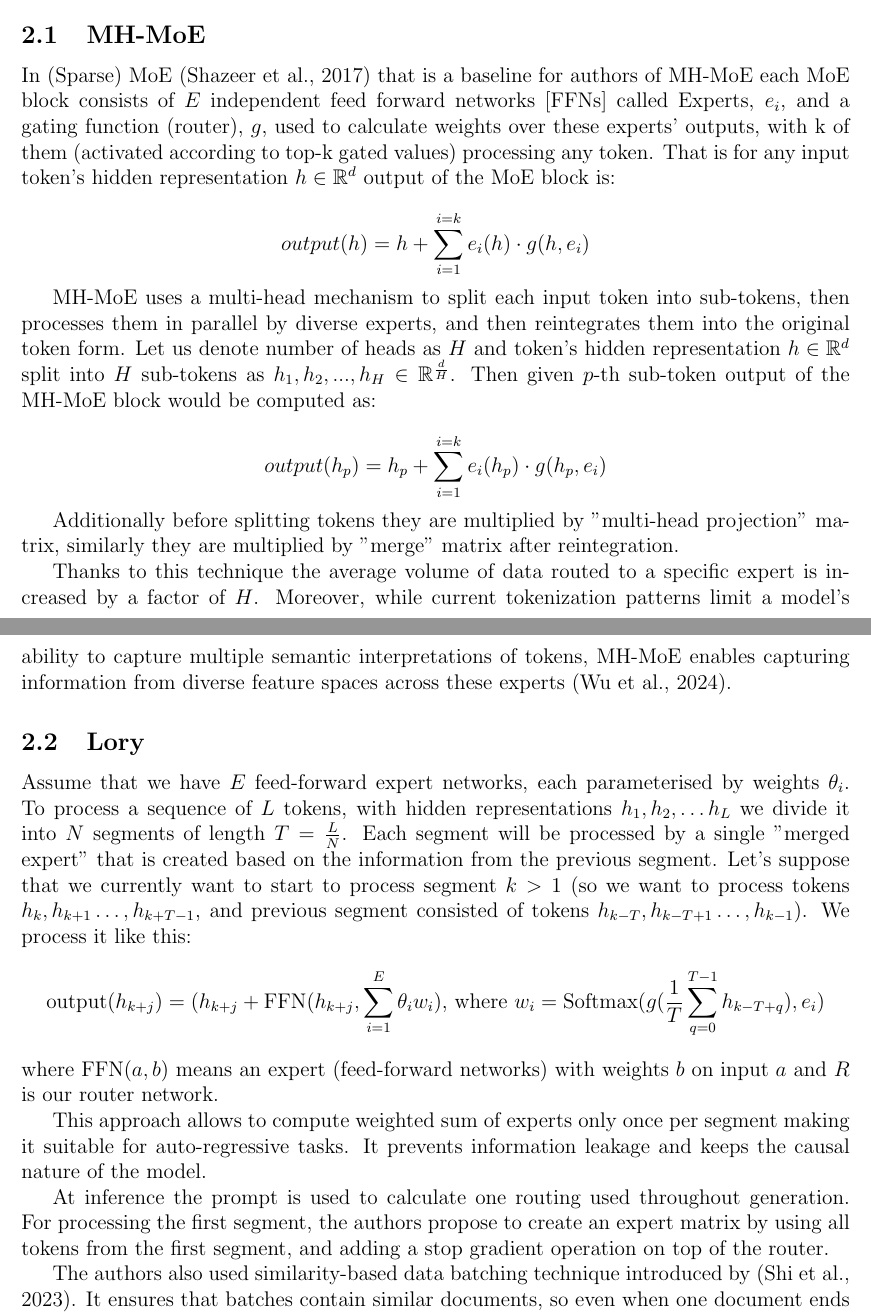
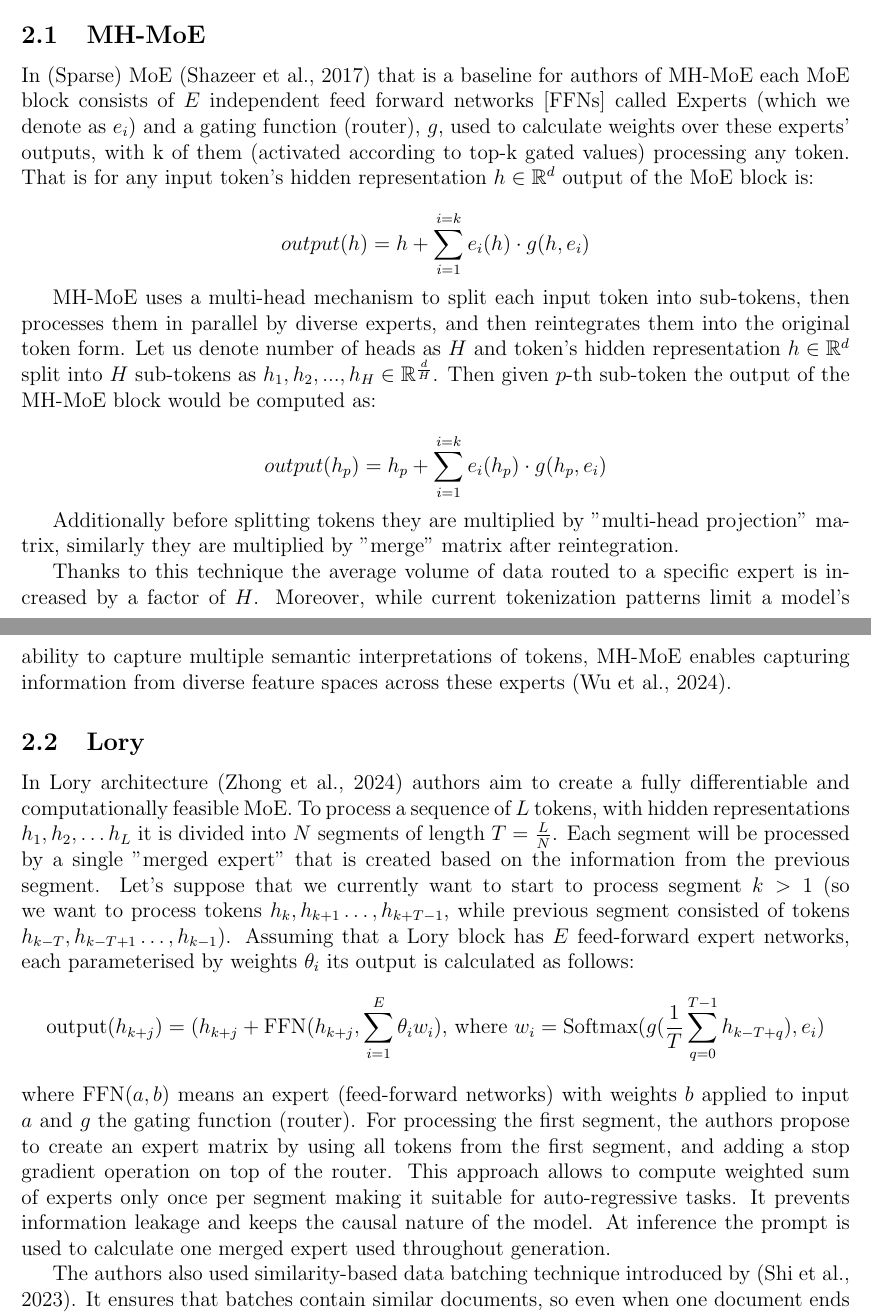
Before and after one commit to MichalMaszkowski/Multi-Headed_Lory, a LaTeX paper (report/main.tex): two parts of pages 2 and 3 of 7, joined at a grey line, cut so that both start at the same text. Compiled offline with pdfLaTeX.

Commit message:
add minor changes made by all to first 2 sections

```diff
--- a/report/main.tex
+++ b/report/main.tex
@@ -55,11 +55,11 @@ In this work we propose to apply both techniques in a single architecture: intro
 \section{Related work}
 
 \subsection{MH-MoE}
-In (Sparse) MoE (\cite{shazeer2017outrageously}) that is a baseline for authors of MH-MoE each MoE block consists of $E$ independent feed forward networks [FFNs] called Experts, $e_i$, and a gating function (router), $g$, used to calculate weights over these experts' outputs, with k of them (activated according to top-k gated values) processing any token. That is for any input token's hidden representation $h \in \mathbb{R}^d$ output of the MoE block is:
+In (Sparse) MoE (\cite{shazeer2017outrageously}) that is a baseline for authors of MH-MoE each MoE block consists of $E$ independent feed forward networks [FFNs] called Experts (which we denote as $e_i$) and a gating function (router), $g$, used to calculate weights over these experts' outputs, with k of them (activated according to top-k gated values) processing any token. That is for any input token's hidden representation $h \in \mathbb{R}^d$ output of the MoE block is:
 
 \[ output(h)=h+\sum_{i=1}^{i=k} e_i (h)  \cdot g(h, e_i)\]
 
-MH-MoE uses a multi-head mechanism to split each input token into sub-tokens, then processes them in parallel by diverse experts, and then reintegrates them into the original token form. Let us denote number of heads as $H$ and token's hidden representation $h \in \mathbb{R}^d $ split into $H$ sub-tokens as $h_1,h_2,...,h_H \in \mathbb{R}^{\frac{d}{H}} $. Then given $p$-th sub-token output of the MH-MoE block would be computed as:
+MH-MoE uses a multi-head mechanism to split each input token into sub-tokens, then processes them in parallel by diverse experts, and then reintegrates them into the original token form. Let us denote number of heads as $H$ and token's hidden representation $h \in \mathbb{R}^d $ split into $H$ sub-tokens as $h_1,h_2,...,h_H \in \mathbb{R}^{\frac{d}{H}} $. Then given $p$-th sub-token the output of the MH-MoE block would be computed as:
 
 \[ output(h_p)= h_p + \sum_{i=1}^{i=k} e_i (h_p)  \cdot g(h_p,e_i)\]
 
@@ -70,13 +70,11 @@ Moreover, while current tokenization patterns limit a model's ability to capture
 
 
 \subsection{Lory}
-Assume that we have $E$ feed-forward expert networks, each parameterised by weights $\theta_i$. To process a sequence of $L$ tokens, with hidden representations $h_1, h_2, \dots h_L$ we divide it into $N$ segments of length $T = \frac{L}{N}$. Each segment will be processed by a single "merged expert" that is created based on the information from the previous segment. Let's suppose that we currently want to start to process segment $k>1$ (so we want to process tokens $h_k, h_{k+1}\dots ,h_{k+T -1}$, and previous segment consisted of tokens $h_{k - T}, h_{k-T+1}\dots ,h_{k-1}$). We process it like this:
-\[\text{output}(h_{k + j}) = (h_{k + j} + \text{FFN}(h_{k+j}, \sum_{i=1}^E \theta_i w_i) \text{,   where  } w_i = \text{Softmax}(g(\frac{1}{T}\sum_{q = 0}^{T-1}h_{k-T+q}), e_i)\] where $\text{FFN}(a, b)$ means an expert (feed-forward networks) with weights $b$ on input $a$ and $R$ is our router network.
-
+In Lory architecture (\cite{zhong2024lory}) authors aim to create a fully differentiable and computationally feasible MoE. To process a sequence of $L$ tokens, with hidden representations $h_1, h_2, \dots h_L$ it is divided into $N$ segments of length $T = \frac{L}{N}$. Each segment will be processed by a single "merged expert" that is created based on the information from the previous segment. Let's suppose that we currently want to start to process segment $k>1$ (so we want to process tokens $h_k, h_{k+1}\dots ,h_{k+T -1}$, while previous segment consisted of tokens $h_{k - T}, h_{k-T+1}\dots ,h_{k-1}$). Assuming that a Lory block has $E$ feed-forward expert networks, each parameterised by weights $\theta_i$ its output is calculated as follows:
+\[\text{output}(h_{k + j}) = (h_{k + j} + \text{FFN}(h_{k+j}, \sum_{i=1}^E \theta_i w_i) \text{,   where  } w_i = \text{Softmax}(g(\frac{1}{T}\sum_{q = 0}^{T-1}h_{k-T+q}), e_i)\] where $\text{FFN}(a, b)$ means an expert (feed-forward networks) with weights $b$ applied to input $a$ and $g$ the gating function (router).
+For processing the first segment, the authors propose to create an expert matrix by using all tokens from the first segment, and adding a stop gradient operation on top of the router.
 This approach allows to compute weighted sum of experts only once per segment making it suitable for auto-regressive tasks. It prevents information leakage and keeps the causal nature of the model.
-
-At inference the prompt is used to calculate one routing used throughout generation.
-For processing the first segment, the authors propose to create an expert matrix by using all tokens from the first segment, and adding a stop gradient operation on top of the router.
+At inference the prompt is used to calculate one merged expert used throughout generation.
 
 The authors also used similarity-based data batching technique introduced by (\cite{shi2023context}).
 It ensures that batches contain similar documents, so even when one document ends and other start inside one segment, routing decision made based on the previous document can still be relevant to the next document, which enhances expert specialization in later layers.
```
